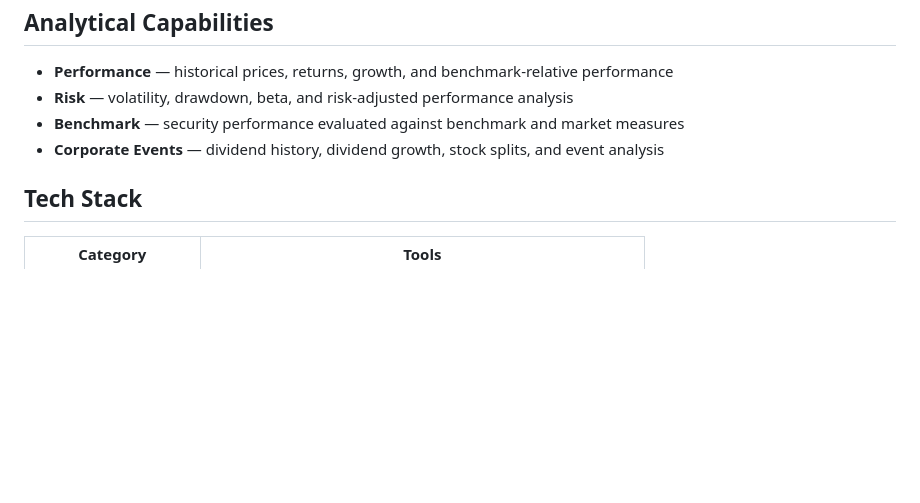
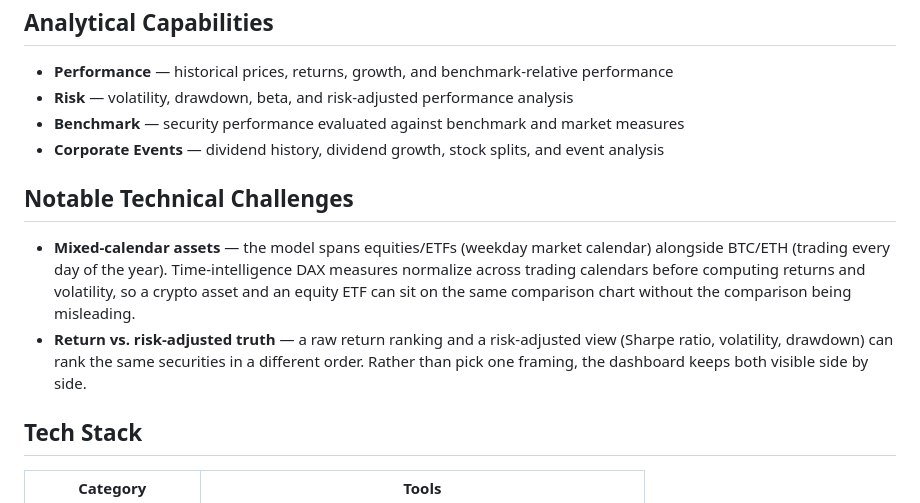
Before and after one commit to sotheangoun-lab/Investment-Analytics-Platform, a Markdown page: README.md, the part around one of its changes. Drawn GitHub-style; blank space fills up the shorter version.

```diff
--- a/README.md
+++ b/README.md
@@ -49,6 +76,11 @@ Data → Transformation → Modeling → Analytics → Visualization → Decisio
 - **Benchmark** — security performance evaluated against benchmark and market measures
 - **Corporate Events** — dividend history, dividend growth, stock splits, and event analysis
 
+## Notable Technical Challenges
+
+- **Mixed-calendar assets** — the model spans equities/ETFs (weekday market calendar) alongside BTC/ETH (trading every day of the year). Time-intelligence DAX measures normalize across trading calendars before computing returns and volatility, so a crypto asset and an equity ETF can sit on the same comparison chart without the comparison being misleading.
+- **Return vs. risk-adjusted truth** — a raw return ranking and a risk-adjusted view (Sharpe ratio, volatility, drawdown) can rank the same securities in a different order. Rather than pick one framing, the dashboard keeps both visible side by side.
+
 ## Tech Stack
 
 | Category | Tools |
```
Also changed, not shown: other parts of README.md (+38 -8 lines).
